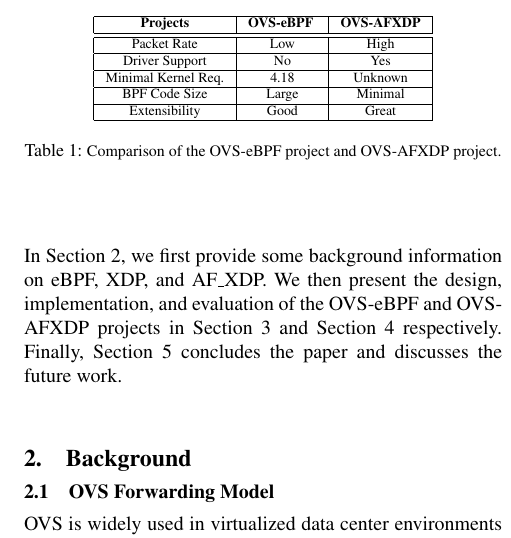
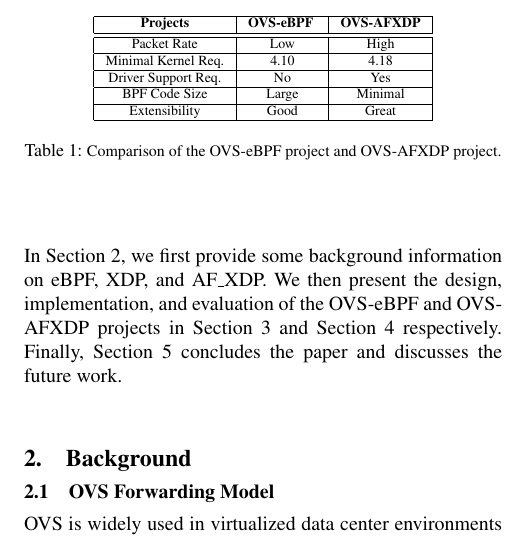
Before and after one commit to williamtu/lpc18-ebpf, a LaTeX paper (paper.tex): part of one column of page 2 of 10, cut so that both start at the same text. Compiled offline with pdfLaTeX; a missing font is replaced by an installed copy or a similar font.

Commit message:
intro: Improve comparison table

```diff
--- a/paper.tex
+++ b/paper.tex
@@ -163,8 +163,8 @@ Section~\ref{sec:conclusion} concludes the paper and discusses the future work.
 \hline
  {\bf Projects} & {\bf OVS-eBPF } & {\bf OVS-AFXDP} \\ \hline\hline
   Packet Rate & Low & High \\ \hline
-  Driver Support & No & Yes \\ \hline
-  Minimal Kernel Req. & 4.18 & Unknown \\ \hline
+  Minimal Kernel Req. & 4.10 & 4.18 \\ \hline
+  Driver Support Req. & No & Yes \\ \hline
   BPF Code Size & Large & Minimal \\ \hline
   Extensibility & Good & Great \\ \hline
   \end{tabular}
```
